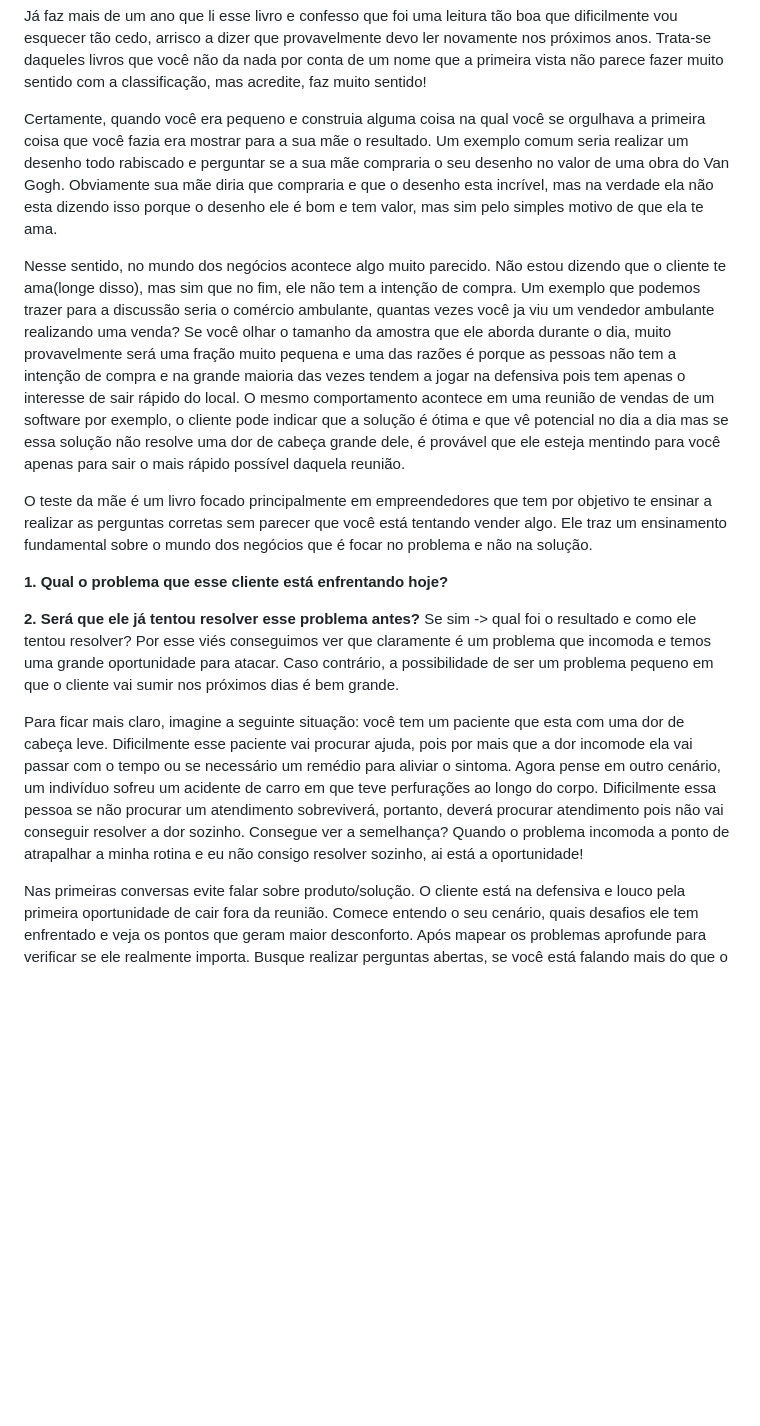
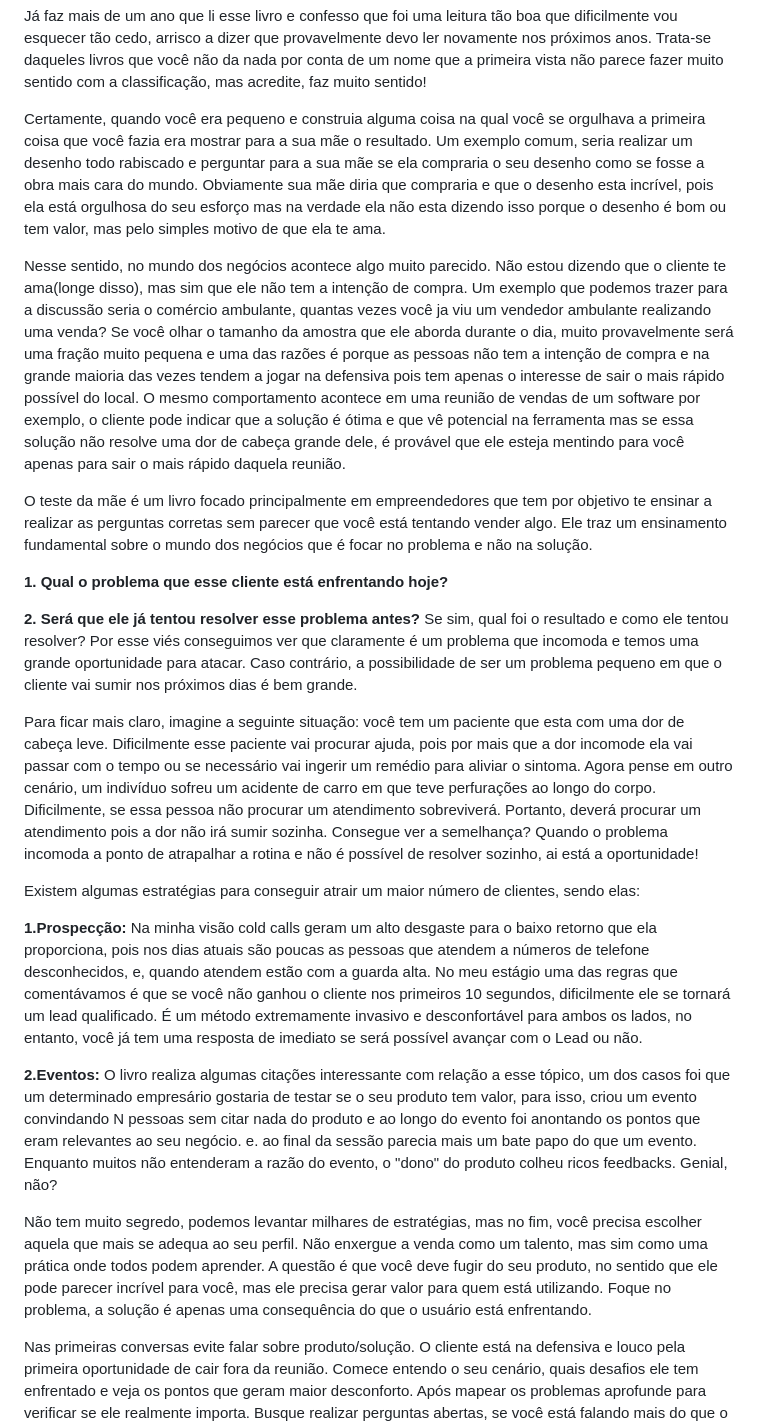
Before and after one commit to renansogura/ai-engineering-blog, a Markdown page: learning/books/o-teste-da-mae.md, the part around the change. GitHub-like rendering; blank space fills up the shorter version.

```diff
--- a/learning/books/o-teste-da-mae.md
+++ b/learning/books/o-teste-da-mae.md
@@ -11,17 +11,25 @@ order: 1
 
 Já faz mais de um ano que li esse livro e confesso que foi uma leitura tão boa que dificilmente vou esquecer tão cedo, arrisco a dizer que provavelmente devo ler novamente nos próximos anos. Trata-se daqueles livros que você não da nada por conta de um nome que a primeira vista não parece fazer muito sentido com a classificação, mas acredite, faz muito sentido!
 
-Certamente, quando você era pequeno e construia alguma coisa na qual você se orgulhava a primeira coisa que você fazia era mostrar para a sua mãe o resultado. Um exemplo comum seria realizar um desenho todo rabiscado e perguntar se a sua mãe compraria o seu desenho no valor de uma obra do Van Gogh. Obviamente sua mãe diria que compraria e que o desenho esta incrível, mas na verdade ela não esta dizendo isso porque o desenho ele é bom e tem valor, mas sim pelo simples motivo de que ela te ama.
+Certamente, quando você era pequeno e construia alguma coisa na qual você se orgulhava a primeira coisa que você fazia era mostrar para a sua mãe o resultado. Um exemplo comum, seria realizar um desenho todo rabiscado e perguntar para a sua mãe se ela compraria o seu desenho como se fosse a obra mais cara do mundo. Obviamente sua mãe diria que compraria e que o desenho esta incrível, pois ela está orgulhosa do seu esforço mas na verdade ela não esta dizendo isso porque o desenho é bom ou tem valor, mas pelo simples motivo de que ela te ama.
 
-Nesse sentido, no mundo dos negócios acontece algo muito parecido. Não estou dizendo que o cliente te ama(longe disso), mas sim que no fim, ele não tem a intenção de compra. Um exemplo que podemos trazer para a discussão seria o comércio ambulante, quantas vezes você ja viu um vendedor ambulante realizando uma venda? Se você olhar o tamanho da amostra que ele aborda durante o dia, muito provavelmente será uma fração muito pequena e uma das razões é porque as pessoas não tem a intenção de compra e na grande maioria das vezes tendem a jogar na defensiva pois tem apenas o interesse de sair rápido do local. O mesmo comportamento acontece em uma reunião de vendas de um software por exemplo, o cliente pode indicar que a solução é ótima e que vê potencial no dia a dia mas se essa solução não resolve uma dor de cabeça grande dele, é provável que ele esteja mentindo para você apenas para sair o mais rápido possível daquela reunião.
+Nesse sentido, no mundo dos negócios acontece algo muito parecido. Não estou dizendo que o cliente te ama(longe disso), mas sim que ele não tem a intenção de compra. Um exemplo que podemos trazer para a discussão seria o comércio ambulante, quantas vezes você ja viu um vendedor ambulante realizando uma venda? Se você olhar o tamanho da amostra que ele aborda durante o dia, muito provavelmente será uma fração muito pequena e uma das razões é porque as pessoas não tem a intenção de compra e na grande maioria das vezes tendem a jogar na defensiva pois tem apenas o interesse de sair o mais rápido possível do local. O mesmo comportamento acontece em uma reunião de vendas de um software por exemplo, o cliente pode indicar que a solução é ótima e que vê potencial na ferramenta mas se essa solução não resolve uma dor de cabeça grande dele, é provável que ele esteja mentindo para você apenas para sair o mais rápido daquela reunião.
 
 O teste da mãe é um livro focado principalmente em empreendedores que tem por objetivo te ensinar a realizar as perguntas corretas sem parecer que você está tentando vender algo. Ele traz um ensinamento fundamental sobre o mundo dos negócios que é focar no problema e não na solução.
 
 **1. Qual o problema que esse cliente está enfrentando hoje?**
 
-**2. Será que ele já tentou resolver esse problema antes?** Se sim -> qual foi o resultado e como ele tentou resolver? Por esse viés conseguimos ver que claramente é um problema que incomoda e temos uma grande oportunidade para atacar. Caso contrário, a possibilidade de ser um problema pequeno em que o cliente vai sumir nos próximos dias é bem grande.
+**2. Será que ele já tentou resolver esse problema antes?** Se sim, qual foi o resultado e como ele tentou resolver? Por esse viés conseguimos ver que claramente é um problema que incomoda e temos uma grande oportunidade para atacar. Caso contrário, a possibilidade de ser um problema pequeno em que o cliente vai sumir nos próximos dias é bem grande.
 
-Para ficar mais claro, imagine a seguinte situação: você tem um paciente que esta com uma dor de cabeça leve. Dificilmente esse paciente vai procurar ajuda, pois por mais que a dor incomode ela vai passar com o tempo ou se necessário um remédio para aliviar o sintoma. Agora pense em outro cenário, um indivíduo sofreu um acidente de carro em que teve perfurações ao longo do corpo. Dificilmente essa pessoa se não procurar um atendimento sobreviverá, portanto, deverá procurar atendimento pois não vai conseguir resolver a dor sozinho. Consegue ver a semelhança? Quando o problema incomoda a ponto de atrapalhar a minha rotina e eu não consigo resolver sozinho, ai está a oportunidade!
+Para ficar mais claro, imagine a seguinte situação: você tem um paciente que esta com uma dor de cabeça leve. Dificilmente esse paciente vai procurar ajuda, pois por mais que a dor incomode ela vai passar com o tempo ou se necessário vai ingerir um remédio para aliviar o sintoma. Agora pense em outro cenário, um indivíduo sofreu um acidente de carro em que teve perfurações ao longo do corpo. Dificilmente, se essa pessoa não procurar um atendimento sobreviverá. Portanto, deverá procurar um atendimento pois a dor não irá sumir sozinha. Consegue ver a semelhança? Quando o problema incomoda a ponto de atrapalhar a rotina e não é possível de resolver sozinho, ai está a oportunidade!
+
+Existem algumas estratégias para conseguir atrair um maior número de clientes, sendo elas:
+
+**1.Prospecção:** Na minha visão cold calls geram um alto desgaste para o baixo retorno que ela proporciona, pois nos dias atuais são poucas as pessoas que atendem a números de telefone desconhecidos, e, quando atendem estão com a guarda alta. No meu estágio uma das regras que comentávamos é que se você não ganhou o cliente nos primeiros 10 segundos, dificilmente ele se tornará um lead qualificado. É um método extremamente invasivo e desconfortável para ambos os lados, no entanto, você já tem uma resposta de imediato se será possível avançar com o Lead ou não.
+
+**2.Eventos:** O livro realiza algumas citações interessante com relação a esse tópico, um dos casos foi que um determinado empresário gostaria de testar se o seu produto tem valor, para isso, criou um evento convindando N pessoas sem citar nada do produto e ao longo do evento foi anontando os pontos que eram relevantes ao seu negócio. e. ao final da sessão parecia mais um bate papo do que um evento. Enquanto muitos não entenderam a razão do evento, o "dono" do produto colheu ricos feedbacks. Genial, não?
+
+Não tem muito segredo, podemos levantar milhares de estratégias, mas no fim, você precisa escolher aquela que mais se adequa ao seu perfil. Não enxergue a venda como um talento, mas sim como uma prática onde todos podem aprender. A questão é que você deve fugir do seu produto, no sentido que ele pode parecer incrível para você, mas ele precisa gerar valor para quem está utilizando. Foque no problema, a solução é apenas uma consequência do que o usuário está enfrentando.
 
 Nas primeiras conversas evite falar sobre produto/solução. O cliente está na defensiva e louco pela primeira oportunidade de cair fora da reunião. Comece entendo o seu cenário, quais desafios ele tem enfrentado e veja os pontos que geram maior desconforto. Após mapear os problemas aprofunde para verificar se ele realmente importa. Busque realizar perguntas abertas, se você está falando mais do que o cliente é um bom sinal de que a conversa não esta caminhando para o lugar certo.
 
```
